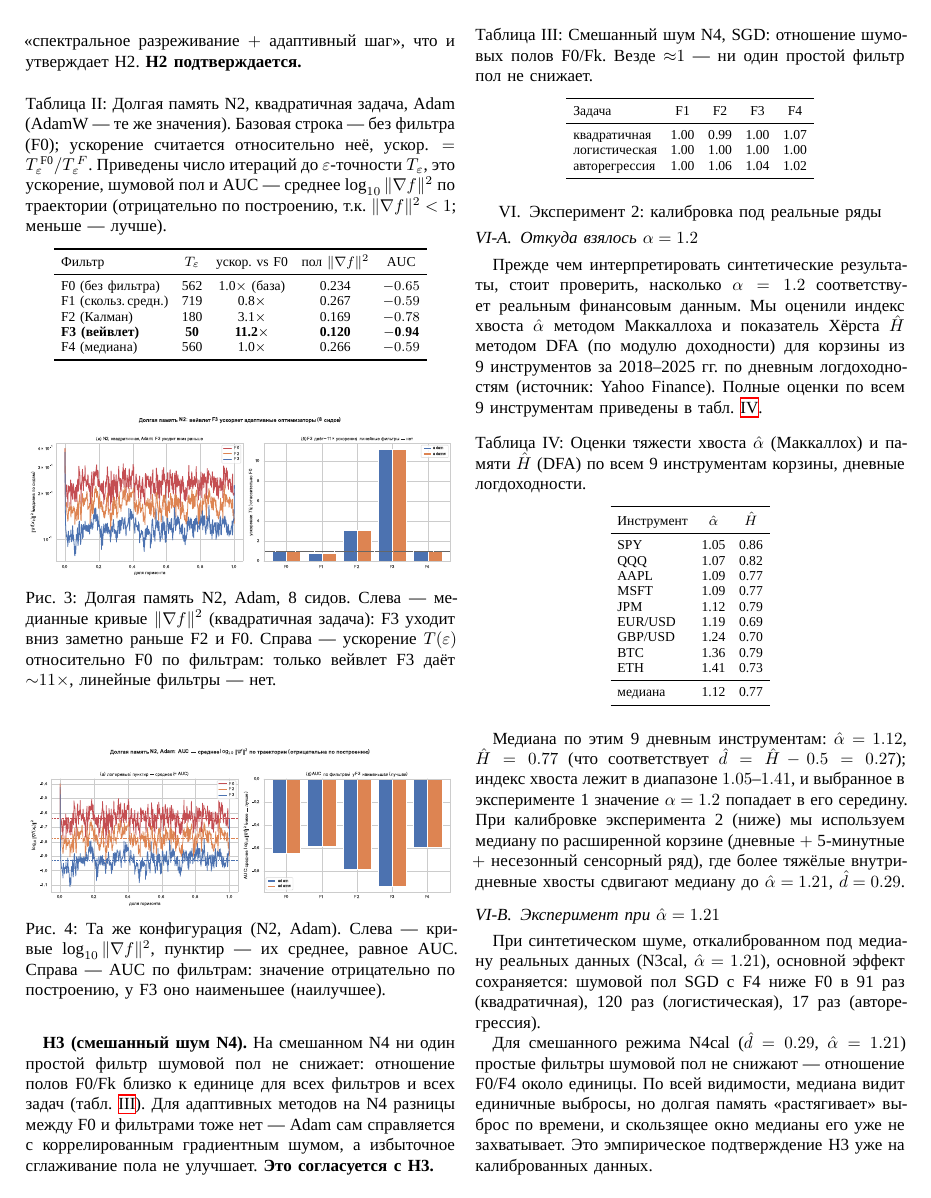
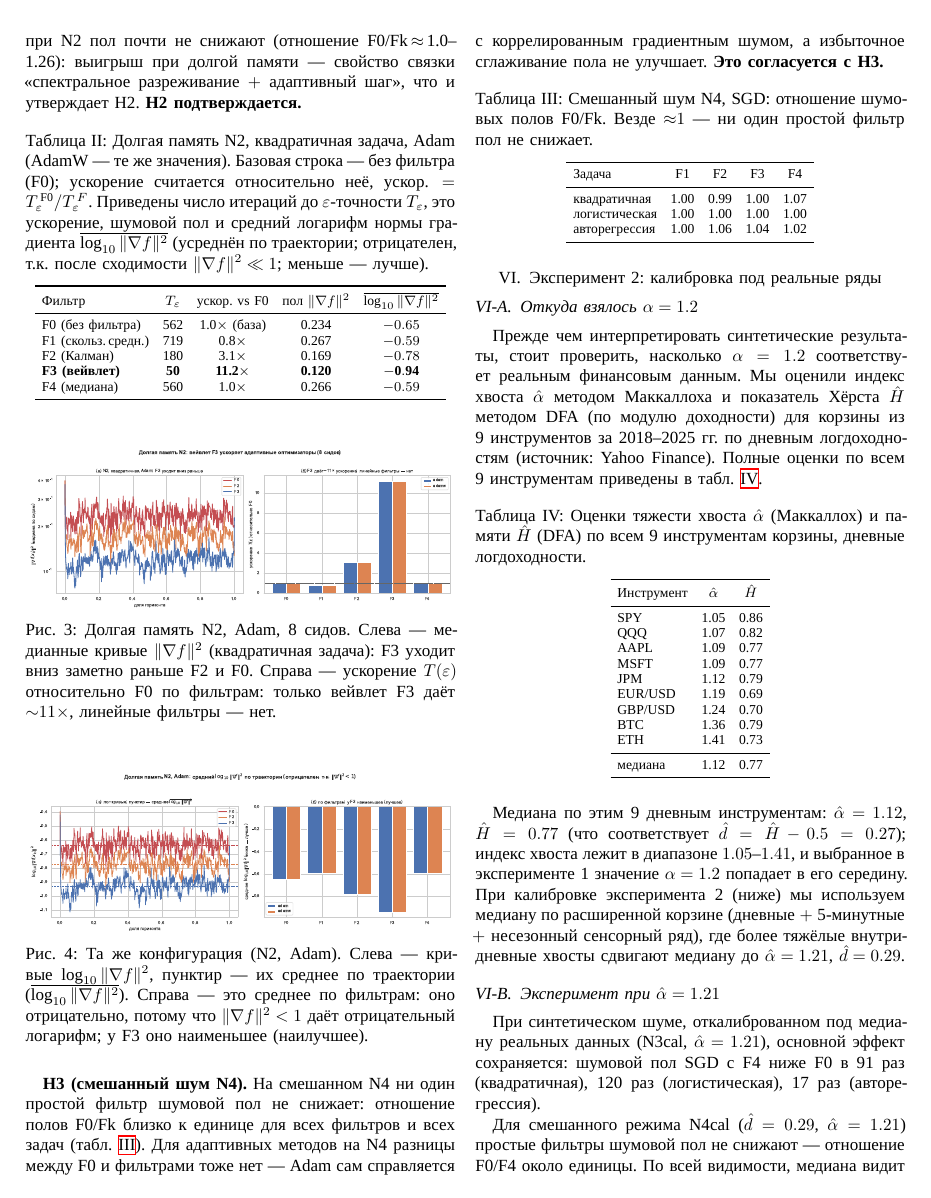
Before and after one commit to Poogee/momo_proj, a LaTeX paper (refactored_paper.tex): page 5 of 7. Compiled offline with XeLaTeX; a missing font is replaced by an installed copy or a similar font.

Commit message:
Rename misleading "AUC" to mean log-gradient
The metric called "AUC" is actually mean(log10 ||grad||^2) over the
trajectory, not an area under the (non-negative) gradient curve, so the
"area" framing was wrong and the negative sign looked like an error.
Rename it everywhere to the mean log-gradient, $\overline{\log10||grad||^2}$,
and explain the sign correctly: it is negative because after convergence
||grad||^2 << 1 and its log is negative (lower = deeper convergence).

Touches: H2 text, tab:h2 caption + column header, the longmemory figure
caption, and the figure script labels/title (figure regenerated).

Co-Authored-By: Claude Opus 4.8 (1M context) <noreply@anthropic.com>

```diff
--- a/refactored_paper.tex
+++ b/refactored_paper.tex
@@ -514,13 +516,13 @@ SGD-семейством линейная и медианная фильтрац
 значения). Базовая строка~--- без фильтра (F0); ускорение считается
 относительно неё, ускор.${}=T_\varepsilon^{\,\mathrm{F0}}/T_\varepsilon^{\,F}$.
 Приведены число итераций до $\varepsilon$-точности $T_\varepsilon$, это
-ускорение, шумовой пол и AUC~--- среднее $\log_{10}\|\nabla f\|^2$ по
-траектории (отрицательно по построению, т.к.\ $\|\nabla f\|^2<1$;
-меньше~--- лучше).}
+ускорение, шумовой пол и средний логарифм нормы градиента
+$\overline{\log_{10}\|\nabla f\|^2}$ (усреднён по траектории; отрицателен,
+т.к.\ после сходимости $\|\nabla f\|^2\ll1$; меньше~--- лучше).}
 \label{tab:h2}
 \begin{tabular}{lcccc}
 \toprule
-Фильтр & $T_\varepsilon$ & ускор.\ vs F0 & пол $\|\nabla f\|^2$ & AUC \\
+Фильтр & $T_\varepsilon$ & ускор.\ vs F0 & пол $\|\nabla f\|^2$ & $\overline{\log_{10}\|\nabla f\|^2}$ \\
 \midrule
 F0 (без фильтра)     & 562 & 1.0$\times$ (база) & 0.234 & $-0.65$ \\
 F1 (скольз.\,средн.) & 719 & 0.8$\times$        & 0.267 & $-0.59$ \\
@@ -546,9 +548,10 @@ F4 (медиана)         & 560 & 1.0$\times$        & 0.266 & $-0.59$ \\
   \centering
   \includegraphics[width=\linewidth]{figures/longmemory_auc.pdf}
   \caption{Та же конфигурация (N2, Adam). Слева~--- кривые
-    $\log_{10}\|\nabla f\|^2$, пунктир~--- их среднее, равное AUC.
-    Справа~--- AUC по фильтрам: значение отрицательно по построению,
-    у F3 оно наименьшее (наилучшее).}
+    $\log_{10}\|\nabla f\|^2$, пунктир~--- их среднее по траектории
+    ($\overline{\log_{10}\|\nabla f\|^2}$). Справа~--- это среднее по
+    фильтрам: оно отрицательно, потому что $\|\nabla f\|^2<1$ даёт
+    отрицательный логарифм; у F3 оно наименьшее (наилучшее).}
   \label{fig:auc}
 \end{figure}
 
```
Also changed, not shown: figures/applied_convergence.pdf, figures/calibrated_synthetic.pdf, figures/convergence_rescue.pdf, figures/gaussian_control.pdf, figures/longmemory_auc.pdf, figures/longmemory_wavelet.pdf, refactored_paper.pdf, refactored_paper.tex (14 more changed lines), 1 other file.
